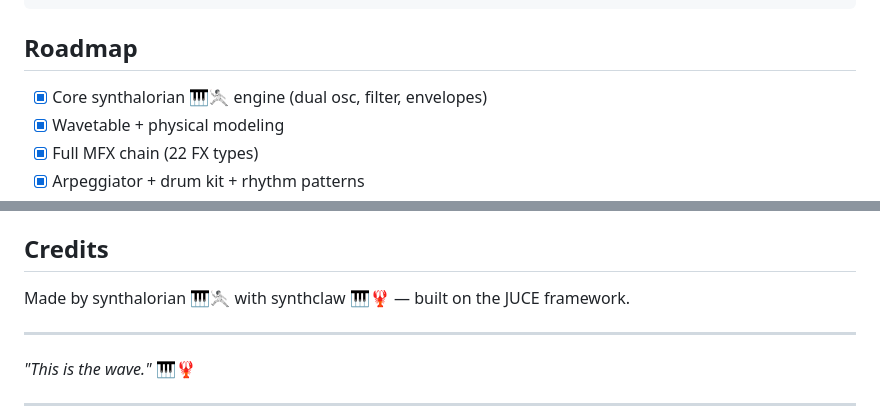
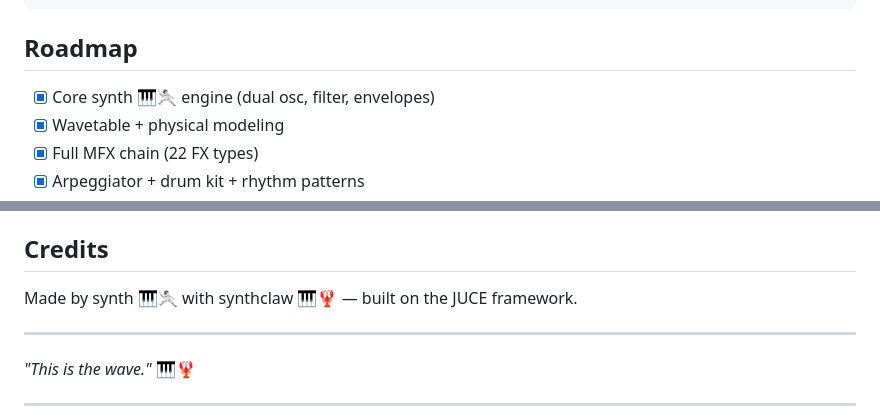
Before and after one commit to synthalorian/open-synth, a Markdown page: README.md, 2 parts joined by grey strips. Rendered like a GitHub page.

```diff
--- a/README.md
+++ b/README.md
@@ -130,7 +130,7 @@ cmake --build . --config Release
 
 ## Roadmap
 
-- [x] Core synthalorian 🎹🤺 engine (dual osc, filter, envelopes)
+- [x] Core synth 🎹🤺 engine (dual osc, filter, envelopes)
 - [x] Wavetable + physical modeling
 - [x] Full MFX chain (22 FX types)
 - [x] Arpeggiator + drum kit + rhythm patterns
@@ -152,7 +152,7 @@ Bundled sample libraries are CC0 / public domain (see `samples/` submodule sourc
 
 ## Credits
 
-Made by synthalorian 🎹🤺 with synthclaw 🎹🦞 — built on the JUCE framework.
+Made by synth 🎹🤺 with synthclaw 🎹🦞 — built on the JUCE framework.
 
 ---
 
```
Also changed, not shown: other parts of README.md (+7 -7 lines).
